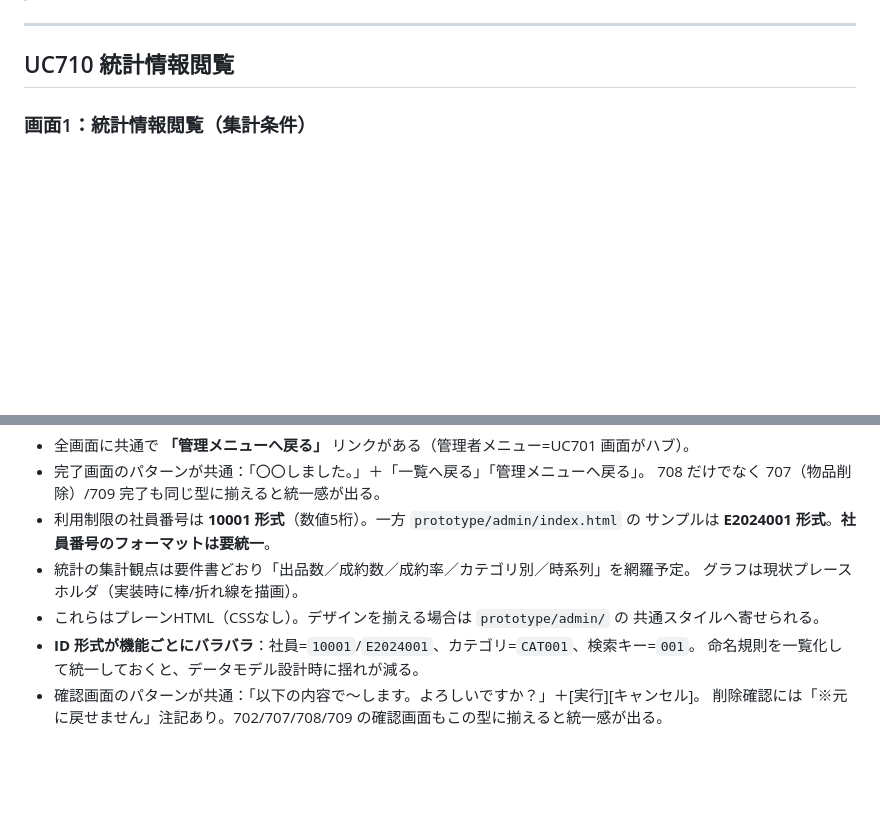
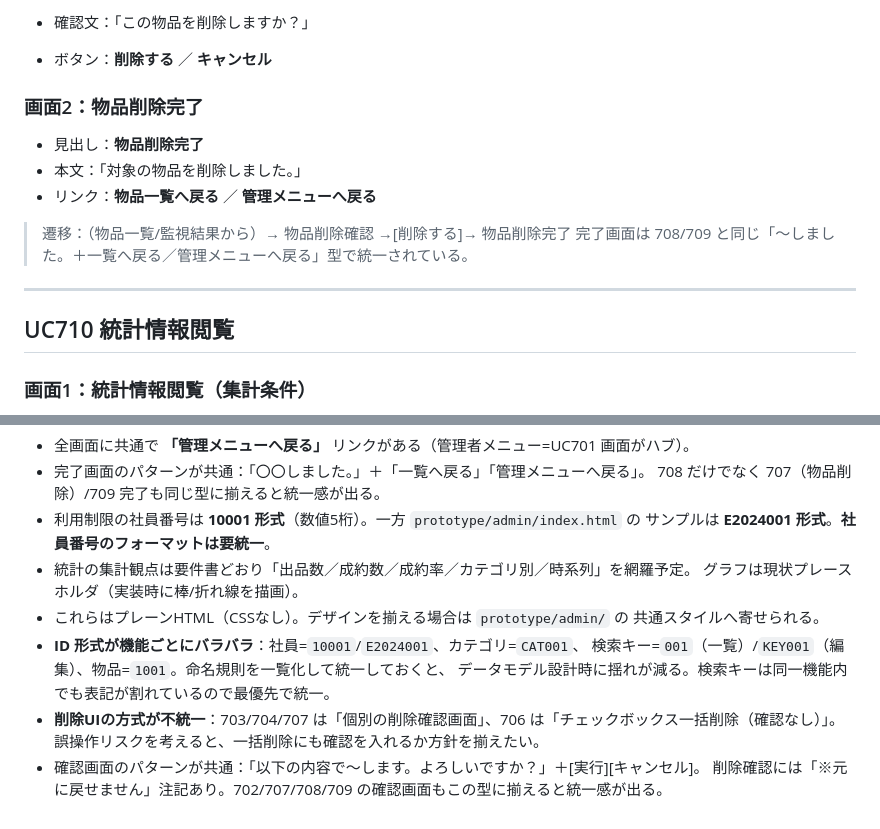
Before and after one commit to eiei1358/system, a Markdown page: docs/gestalt/03_既存画面メモ.md, 2 parts joined by grey strips. Drawn GitHub-style; blank space fills up the shorter version.

```diff
--- a/docs/gestalt/03_既存画面メモ.md
+++ b/docs/gestalt/03_既存画面メモ.md
@@ -66,3 +121,13 @@
+- 確認文：「この物品を削除しますか？」
+- ボタン：**削除する** ／ **キャンセル**
+
+### 画面2：物品削除完了
+- 見出し：**物品削除完了**
+- 本文：「対象の物品を削除しました。」
+- リンク：**物品一覧へ戻る** ／ **管理メニューへ戻る**
+
+> 遷移：（物品一覧/監視結果から）→ 物品削除確認 →[削除する]→ 物品削除完了
+> 完了画面は 708/709 と同じ「〜しました。＋一覧へ戻る／管理メニューへ戻る」型で統一されている。
 
 ---
 
@@ -141,7 +206,10 @@
   グラフは現状プレースホルダ（実装時に棒/折れ線を描画）。
 - これらはプレーンHTML（CSSなし）。デザインを揃える場合は `prototype/admin/` の
   共通スタイルへ寄せられる。
-- **ID 形式が機能ごとにバラバラ**：社員=`10001`/`E2024001`、カテゴリ=`CAT001`、検索キー=`001`。
-  命名規則を一覧化して統一しておくと、データモデル設計時に揺れが減る。
+- **ID 形式が機能ごとにバラバラ**：社員=`10001`/`E2024001`、カテゴリ=`CAT001`、
+  検索キー=`001`（一覧）/`KEY001`（編集）、物品=`1001`。命名規則を一覧化して統一しておくと、
+  データモデル設計時に揺れが減る。検索キーは同一機能内でも表記が割れているので最優先で統一。
+- **削除UIの方式が不統一**：703/704/707 は「個別の削除確認画面」、706 は「チェックボックス一括削除（確認なし）」。
+  誤操作リスクを考えると、一括削除にも確認を入れるか方針を揃えたい。
 - 確認画面のパターンが共通：「以下の内容で〜します。よろしいですか？」＋[実行][キャンセル]。
   削除確認には「※元に戻せません」注記あり。702/707/708/709 の確認画面もこの型に揃えると統一感が出る。
```
Also changed, not shown: other parts of docs/gestalt/03_既存画面メモ.md (+57 -2 lines).
